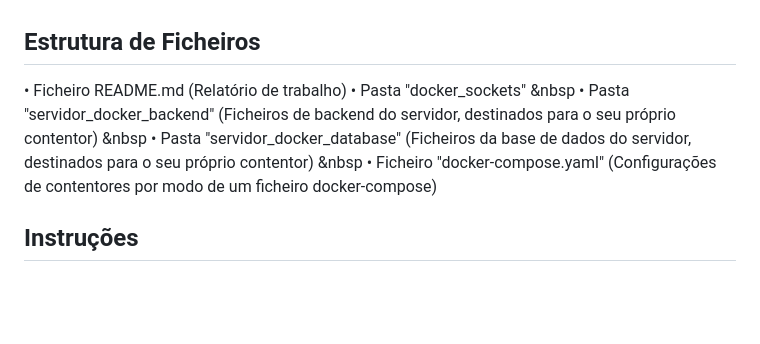
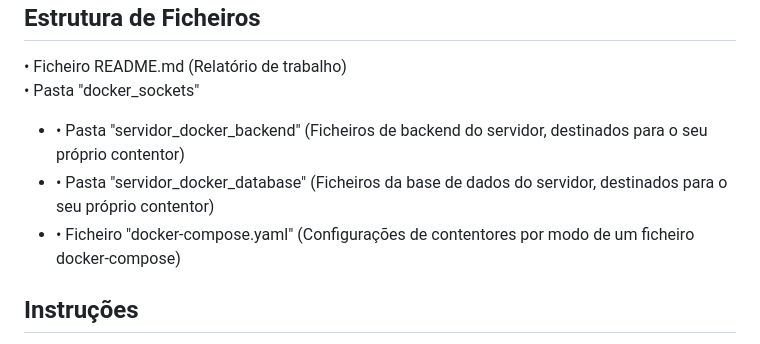
Before and after one commit to 13507enautica/CD_2026, a Markdown page: TrabalhoPratico1/README.md, the part around the change. GitHub-like rendering; blank space fills up the shorter version.

Commit message:
Correção de markdown em relatório.md

```diff
--- a/TrabalhoPratico1/README.md
+++ b/TrabalhoPratico1/README.md
@@ -23,9 +23,9 @@ Por fim, há o requesito da implementação de um dockerfile com uma solução '
 ## Estrutura de Ficheiros
 • Ficheiro README.md (Relatório de trabalho)
 • Pasta "docker_sockets"
-&nbsp • Pasta "servidor_docker_backend" (Ficheiros de backend do servidor, destinados para o seu próprio contentor)
-&nbsp • Pasta "servidor_docker_database" (Ficheiros da base de dados do servidor, destinados para o seu próprio contentor)
-&nbsp • Ficheiro "docker-compose.yaml" (Configurações de contentores por modo de um ficheiro docker-compose)
+- • Pasta "servidor_docker_backend" (Ficheiros de backend do servidor, destinados para o seu próprio contentor)
+- • Pasta "servidor_docker_database" (Ficheiros da base de dados do servidor, destinados para o seu próprio contentor)
+- • Ficheiro "docker-compose.yaml" (Configurações de contentores por modo de um ficheiro docker-compose)
 
 ## Instruções
 O projeto implica não só o uso básico do código desenvolvido, mas o mesmo também deverá ser utilizado dentro de um ambiente de contentores (Docker ou Podman) para o qual existe a presença do ficheiro 'compose'.
```
